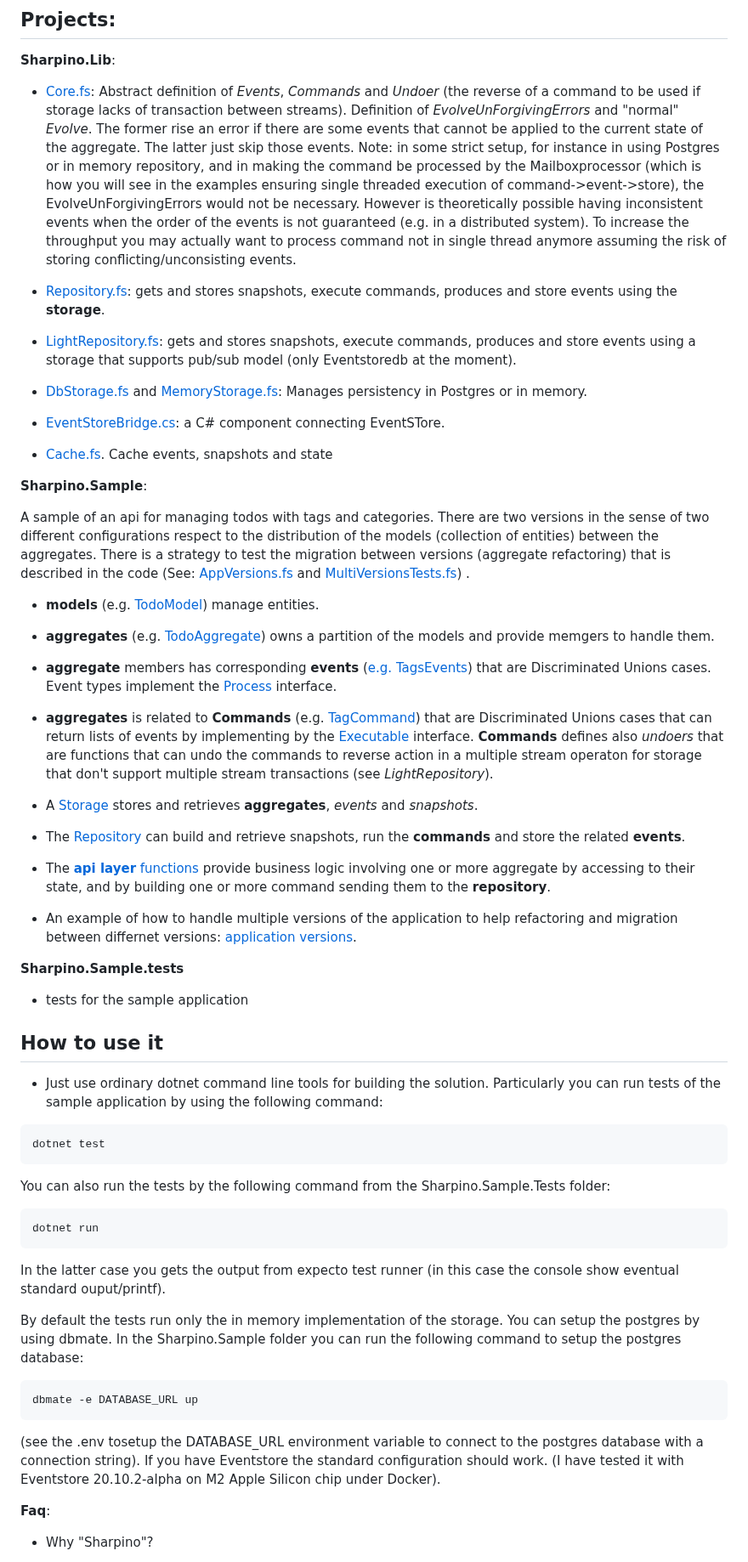
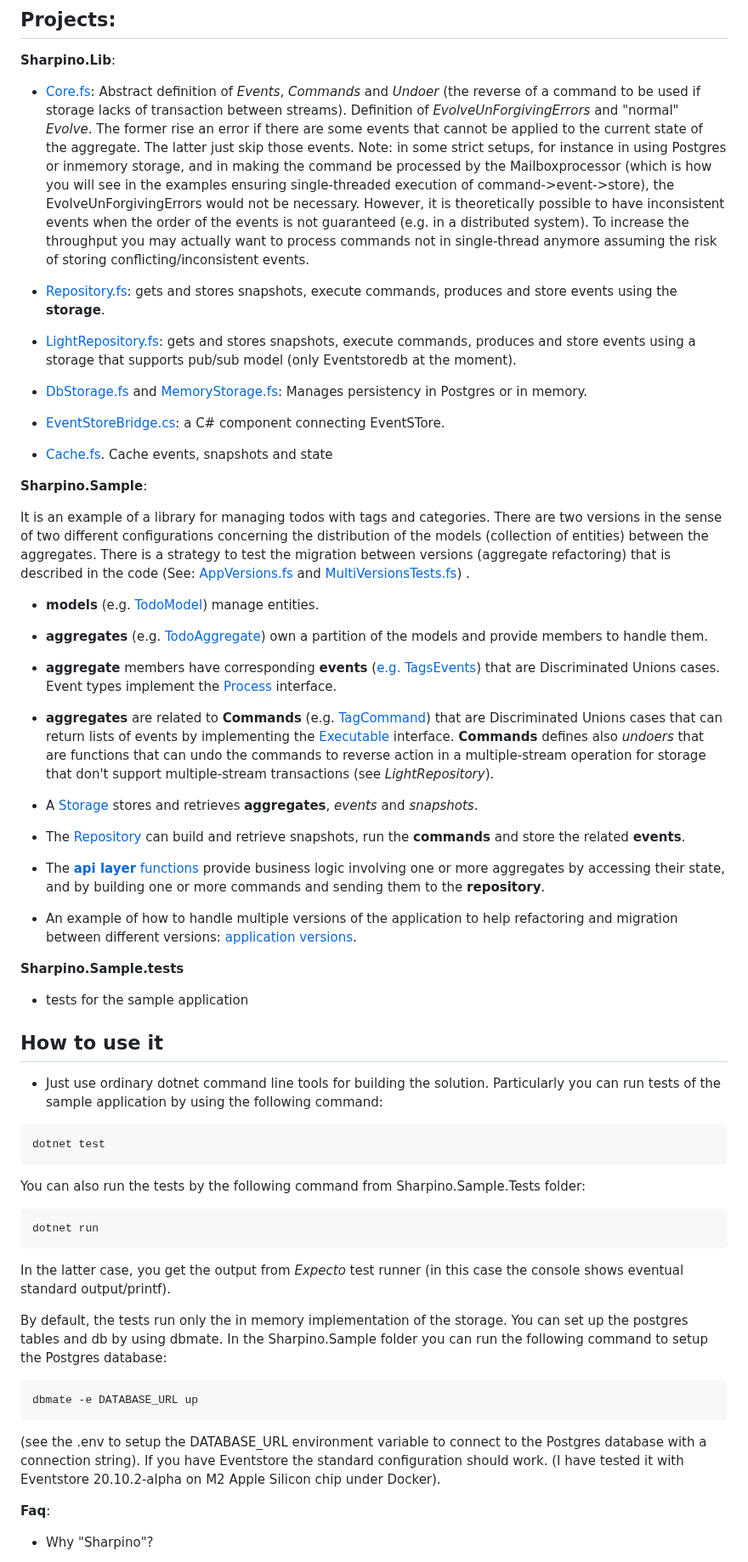
Before and after one commit to tonyx/Sharpino, a Markdown page: README.md, the part around one of its changes. Shown at 85% size. Drawn GitHub-style.

````diff
--- a/README.md
+++ b/README.md
@@ -11,7 +11,7 @@
 __Sharpino.Lib__:
 
 - [Core.fs](Sharpino.Lib/Core.fs): Abstract definition of _Events_, _Commands_ and _Undoer_ (the reverse of a command to be used if storage lacks of transaction between streams). Definition of _EvolveUnForgivingErrors_ and "normal" _Evolve_. The former rise an error if there are some events that cannot be applied to the current state of the aggregate. The latter just skip those events.
-Note: in some strict setup, for instance in using Postgres or in memory repository, and in making the command be processed by the Mailboxprocessor (which is how you will see in the examples ensuring single threaded execution of command->event->store), the EvolveUnForgivingErrors would not be necessary. However is theoretically possible having inconsistent events when the order of the events is not guaranteed (e.g. in a distributed system). To increase the throughput you may actually want to process command not in single thread anymore assuming the risk of storing conflicting/unconsisting events.
+Note: in some strict setups, for instance in using Postgres or inmemory storage, and in making the command be processed by the Mailboxprocessor (which is how you will see in the examples ensuring single-threaded execution of command->event->store), the EvolveUnForgivingErrors would not be necessary. However, it is theoretically possible to have inconsistent events when the order of the events is not guaranteed (e.g. in a distributed system). To increase the throughput you may actually want to process commands not in single-thread anymore assuming the risk of storing conflicting/inconsistent events.
 
 - [Repository.fs](Sharpino.Lib/Repository.fs): gets and stores snapshots, execute commands, produces and store events using the __storage__.
 - [LightRepository.fs](Sharpino.Lib/LightRepository.fs): gets and stores snapshots, execute commands, produces and store events using a storage that supports pub/sub model (only Eventstoredb at the moment).
@@ -21,20 +21,20 @@ Note: in some strict setup, for instance in using Postgres or in memory reposito
 
 __Sharpino.Sample__:
 
-A sample of an api for managing todos with tags and categories. There are two versions in the sense of two different configurations respect to the distribution of the models (collection of entities) between the aggregates. There is a strategy to test the migration between versions (aggregate refactoring) that is described in the code (See: [AppVersions.fs](Sharpino.Sample/AppVersions.fs) and [MultiVersionsTests.fs](Sharpino.Sample.Test/MultiversionsTests.fs))
+It is an example of a library for managing todos with tags and categories. There are two versions in the sense of two different configurations concerning the distribution of the models (collection of entities) between the aggregates. There is a strategy to test the migration between versions (aggregate refactoring) that is described in the code (See: [AppVersions.fs](Sharpino.Sample/AppVersions.fs) and [MultiVersionsTests.fs](Sharpino.Sample.Test/MultiversionsTests.fs))
 .
 
 -  __models__ (e.g. [TodoModel](Sharpino.Sample/models/TodosModel.fs)) manage entities.
--  __aggregates__ (e.g. [TodoAggregate](Micro_ES_FSharp_Lib.Sample/aggregates/Todos/Aggregate.fs)) owns a partition of the models and provide memgers to handle them.
+-  __aggregates__ (e.g. [TodoAggregate](Micro_ES_FSharp_Lib.Sample/aggregates/Todos/Aggregate.fs)) own a partition of the models and provide members to handle them.
 
-- __aggregate__ members has corresponding __events__ ([e.g. TagsEvents](Sharpino.Sample/aggregates/Tags/Events.fs)) that are Discriminated Unions cases. Event types implement the [Process](Sharpino.Lib/Core.fs) interface.
+- __aggregate__ members have corresponding __events__ ([e.g. TagsEvents](Sharpino.Sample/aggregates/Tags/Events.fs)) that are Discriminated Unions cases. Event types implement the [Process](Sharpino.Lib/Core.fs) interface.
 
-- __aggregates__ is related to __Commands__ (e.g. [TagCommand](Sharpino.Sample/aggregates/Tags/Commands.fs)) that are Discriminated Unions cases that can return lists of events by implementing by the [Executable](Sharpino.Lib/Core.fs) interface.
-__Commands__ defines also _undoers_ that are functions that can undo the commands to reverse action in a multiple stream operaton for storage that don't support multiple stream transactions (see _LightRepository_).
+- __aggregates__ are related to __Commands__ (e.g. [TagCommand](Sharpino.Sample/aggregates/Tags/Commands.fs)) that are Discriminated Unions cases that can return lists of events by implementing the [Executable](Sharpino.Lib/Core.fs) interface.
+__Commands__ defines also _undoers_ that are functions that can undo the commands to reverse action in a multiple-stream operation for storage that don't support multiple-stream transactions (see _LightRepository_).
 - A [Storage](Sharpino.Lib/DbStorage.fs) stores and retrieves __aggregates__, _events_ and _snapshots_.
 - The [Repository](Sharpino.Lib/Repository.fs) can build and retrieve snapshots, run the __commands__ and store the related __events__.
-- The [__api layer__ functions](Sharpino.Sample/App.fs) provide business logic involving one or more aggregate by accessing to their state, and by building one or more command sending them to the __repository__.
-- An example of how to handle multiple versions of the application to help refactoring and migration between differnet versions: [application versions](Sharpino.Sample/AppVersions.fs).
+- The [__api layer__ functions](Sharpino.Sample/App.fs) provide business logic involving one or more aggregates by accessing their state, and by building one or more commands and sending them to the __repository__.
+- An example of how to handle multiple versions of the application to help refactoring and migration between different versions: [application versions](Sharpino.Sample/AppVersions.fs).
 
 __Sharpino.Sample.tests__
 - tests for the sample application
@@ -44,18 +44,18 @@ __Sharpino.Sample.tests__
 ```bash
 dotnet test
 ```
-You can also run the tests by the following command from the Sharpino.Sample.Tests folder:
+You can also run the tests by the following command from  Sharpino.Sample.Tests folder:
 ```bash
 dotnet run
 ```
-In the latter case you gets the output from expecto test runner (in this case the console show eventual standard ouput/printf).
+In the latter case, you get the output from _Expecto_ test runner (in this case the console shows eventual standard output/printf).
 
-By default the tests run only the in memory implementation of the storage. You can setup the postgres by using dbmate.
-In the Sharpino.Sample folder you can run the following command to setup the postgres database:
+By default, the tests run only the in memory implementation of the storage. You can set up the postgres tables and db by using dbmate.
+In the Sharpino.Sample folder you can run the following command to setup the Postgres database:
 ```bash
 dbmate -e DATABASE_URL up
 ```
-(see the .env tosetup the DATABASE_URL environment variable to connect to the postgres database with a connection string).
+(see the .env to setup the DATABASE_URL environment variable to connect to the Postgres database with a connection string).
 If you have Eventstore the standard configuration should work. (I have tested it with Eventstore 20.10.2-alpha on M2 Apple Silicon chip under Docker).
 
 __Faq__:
````
Also changed, not shown: other parts of README.md (+5 -5 lines).
